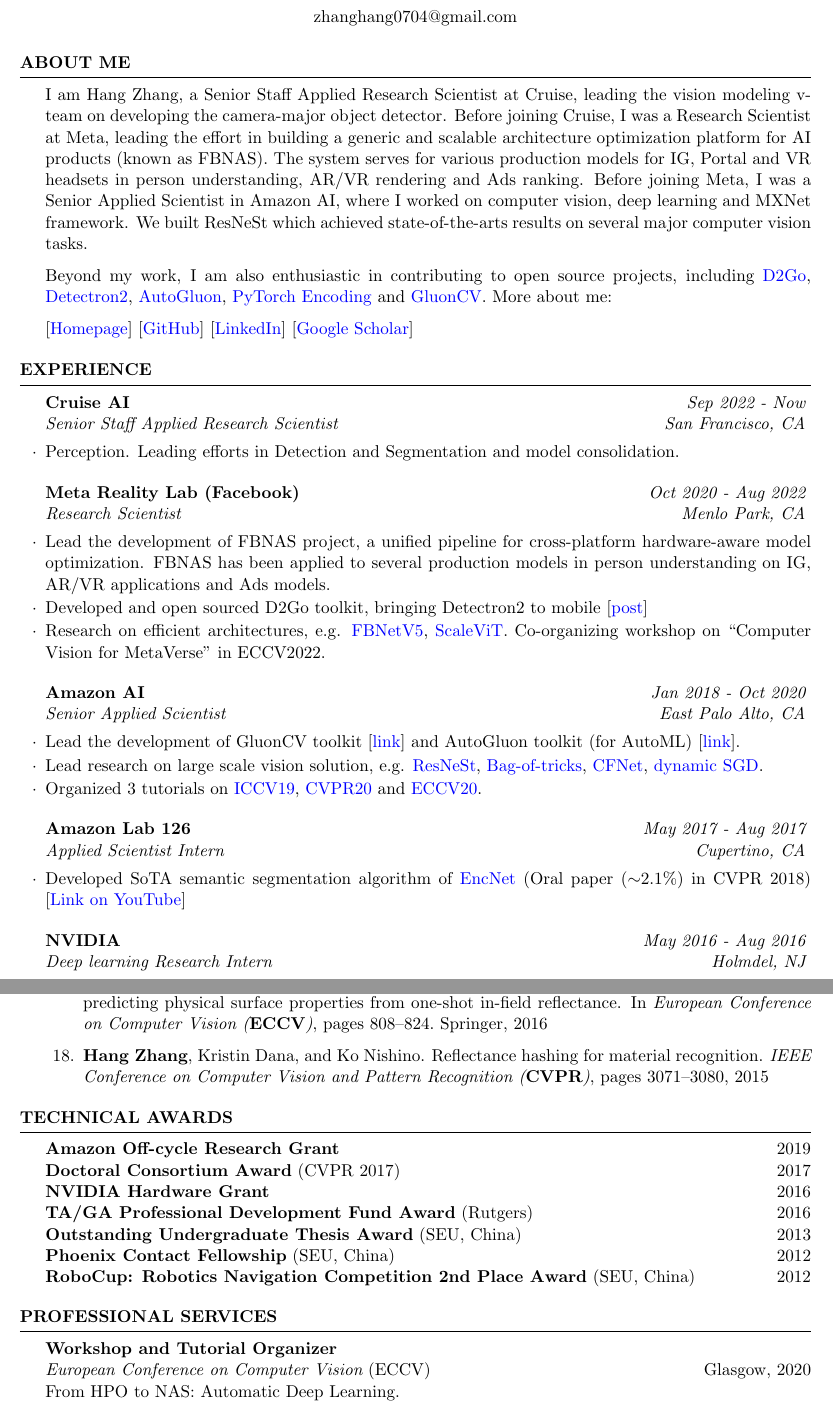
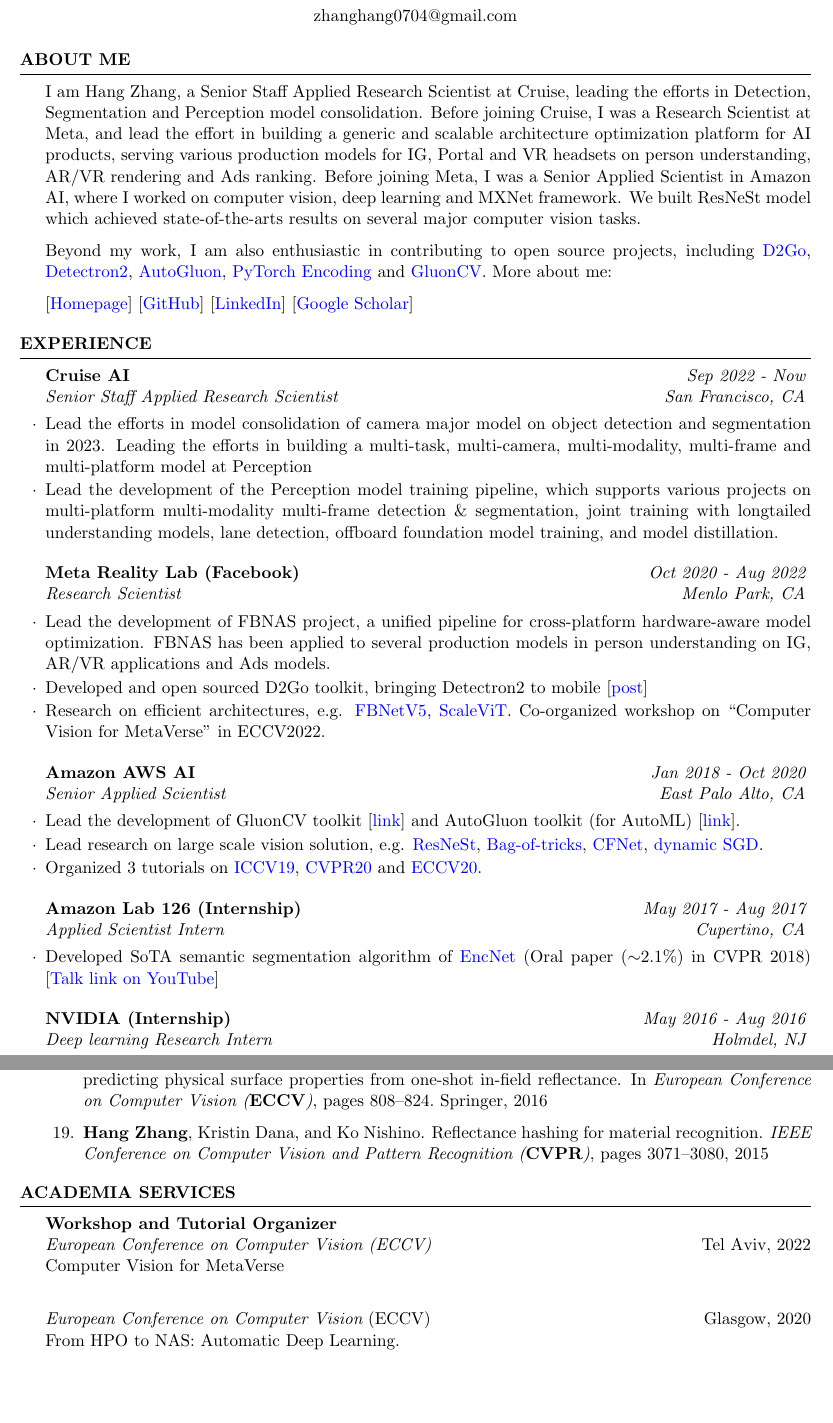
Before and after one commit to zhanghang1989/cvHangZhang, a LaTeX CV (cvHangZhang.tex): two parts of pages 1 and 3 of 4, joined at a grey line, cut so that both start at the same text, the shorter picture padded with empty space. Compiled offline with pdfLaTeX.

Commit message:
11/17/2024

```diff
--- a/cvHangZhang.tex
+++ b/cvHangZhang.tex
@@ -38,9 +38,9 @@
 %	EDUCATION SECTION
 %----------------------------------------------------------------------------------------
 \begin{rSection}{About Me}
-I am Hang Zhang, a Senior Staff Applied Research Scientist at Cruise, leading the vision modeling v-team on developing the camera-major object detector.
-Before joining Cruise, I was a Research Scientist at Meta, leading the effort in building a generic and scalable architecture optimization platform for AI products (known as FBNAS). The system serves for various production models for IG, Portal and VR headsets in person understanding, AR/VR rendering and Ads ranking.
-Before joining Meta, I was a Senior Applied Scientist in Amazon AI, where I worked on computer vision, deep learning and MXNet framework. We built ResNeSt which achieved state-of-the-arts results on several major computer vision tasks.
+I am Hang Zhang, a Senior Staff Applied Research Scientist at Cruise, leading the efforts in Detection, Segmentation and Perception model consolidation.
+Before joining Cruise, I was a Research Scientist at Meta, and lead the effort in building a generic and scalable architecture optimization platform for AI products, serving various production models for IG, Portal and VR headsets on person understanding, AR/VR rendering and Ads ranking.
+Before joining Meta, I was a Senior Applied Scientist in Amazon AI, where I worked on computer vision, deep learning and MXNet framework. We built ResNeSt model which achieved state-of-the-arts results on several major computer vision tasks.
 
 % My research interests include neural architecture search, large scale image classification and segmentation.
 
@@ -63,17 +63,17 @@
 \begin{rSection}{Experience}
 
 \begin{rSubsection}{Cruise AI}{\em Sep 2022 - Now}{Senior Staff Applied Research Scientist}{San Francisco, CA}
-\item
-Perception. Leading efforts in Detection and Segmentation and model consolidation.
+\item Lead the efforts in model consolidation of camera major model on object detection and segmentation in 2023. Leading the efforts in building a multi-task, multi-camera, multi-modality, multi-frame and multi-platform model at Perception
+\item Lead the development of the Perception model training pipeline, which supports various projects on multi-platform multi-modality multi-frame detection \& segmentation, joint training with longtailed understanding models, lane detection, offboard foundation model training, and model distillation.
 \end{rSubsection}
 
 \begin{rSubsection}{Meta Reality Lab (Facebook)}{\em Oct 2020 - Aug 2022}{Research Scientist}{Menlo Park, CA} %\RNum{2}
 \item Lead the development of FBNAS project, a unified pipeline for cross-platform hardware-aware model optimization. FBNAS has been applied to several production models in person understanding on IG, AR/VR applications and Ads models.
 \item Developed and open sourced D2Go toolkit, bringing Detectron2 to mobile [\href{https://ai.facebook.com/blog/d2go-brings-detectron2-to-mobile/}{post}]
-\item Research on efficient architectures, e.g. \href{https://scholar.google.com/citations?view_op=view_citation&hl=en&user=gCoWdkUAAAAJ&sortby=pubdate&citation_for_view=gCoWdkUAAAAJ:ML0RJ9NH7IQC}{FBNetV5}, \href{https://scholar.google.com/citations?view_op=view_citation&hl=en&user=gCoWdkUAAAAJ&sortby=pubdate&citation_for_view=gCoWdkUAAAAJ:p__nRnzSRKYC}{ScaleViT}. Co-organizing workshop on ``Computer Vision for MetaVerse" in ECCV2022.
+\item Research on efficient architectures, e.g. \href{https://scholar.google.com/citations?view_op=view_citation&hl=en&user=gCoWdkUAAAAJ&sortby=pubdate&citation_for_view=gCoWdkUAAAAJ:ML0RJ9NH7IQC}{FBNetV5}, \href{https://scholar.google.com/citations?view_op=view_citation&hl=en&user=gCoWdkUAAAAJ&sortby=pubdate&citation_for_view=gCoWdkUAAAAJ:p__nRnzSRKYC}{ScaleViT}. Co-organized workshop on ``Computer Vision for MetaVerse" in ECCV2022.
 \end{rSubsection}
 
-\begin{rSubsection}{Amazon AI}{\em Jan 2018 - Oct 2020}{Senior Applied Scientist}{East Palo Alto, CA} %\RNum{2}
+\begin{rSubsection}{Amazon AWS AI}{\em Jan 2018 - Oct 2020}{Senior Applied Scientist}{East Palo Alto, CA} %\RNum{2}
 \item Lead the development of GluonCV toolkit [\href{https://cv.gluon.ai/contents.html}{link}] and AutoGluon toolkit (for AutoML) [\href{https://auto.gluon.ai/stable/index.html}{link}].
 \item Lead research on large scale vision solution, e.g. \href{https://scholar.google.com/citations?view_op=view_citation&hl=en&user=gCoWdkUAAAAJ&citation_for_view=gCoWdkUAAAAJ:0KyAp5RtaNEC}{ResNeSt}, \href{https://scholar.google.com/citations?view_op=view_citation&hl=en&user=gCoWdkUAAAAJ&citation_for_view=gCoWdkUAAAAJ:fEOibwPWpKIC}{Bag-of-tricks}, \href{https://scholar.google.com/citations?view_op=view_citation&hl=en&user=gCoWdkUAAAAJ&citation_for_view=gCoWdkUAAAAJ:-_dYPAW6P2MC}{CFNet}, \href{https://scholar.google.com/citations?view_op=view_citation&hl=en&user=gCoWdkUAAAAJ&sortby=pubdate&citation_for_view=gCoWdkUAAAAJ:35r97b3x0nAC}{dynamic SGD}.
 \item Organized 3 tutorials on \href{https://iccv2019.thecvf.com/program/tutorials}{ICCV19}, \href{http://hangzhang.org/CVPR2020/}{CVPR20} and \href{https://hangzhang.org/ECCV2020/}{ECCV20}.
@@ -83,11 +83,11 @@
 % \item Material and texture modeling using deep learning algorithms. PhD Advisor: Prof. Kristin Dana
 % \end{rSubsection}
 
-\begin{rSubsection}{Amazon Lab 126}{\em May 2017 - Aug 2017}{Applied Scientist Intern}{Cupertino, CA}
-\item Developed SoTA semantic segmentation algorithm of \href{https://scholar.google.com/citations?view_op=view_citation&hl=en&user=gCoWdkUAAAAJ&sortby=pubdate&citation_for_view=gCoWdkUAAAAJ:9Nmd_mFXekcC}{EncNet} (Oral paper ($\sim$2.1\%) in CVPR 2018) [\href{https://www.youtube.com/watch?v=vAhzirU4WqA}{Link on YouTube}]
+\begin{rSubsection}{Amazon Lab 126 (Internship)}{\em May 2017 - Aug 2017}{Applied Scientist Intern}{Cupertino, CA}
+\item Developed SoTA semantic segmentation algorithm of \href{https://scholar.google.com/citations?view_op=view_citation&hl=en&user=gCoWdkUAAAAJ&sortby=pubdate&citation_for_view=gCoWdkUAAAAJ:9Nmd_mFXekcC}{EncNet} (Oral paper ($\sim$2.1\%) in CVPR 2018) [\href{https://www.youtube.com/watch?v=vAhzirU4WqA}{Talk link on YouTube}]
 \end{rSubsection}
 
-\begin{rSubsection}{NVIDIA}{\em May 2016 - Aug 2016}{Deep learning Research Intern}{Holmdel, NJ}
+\begin{rSubsection}{NVIDIA (Internship)}{\em May 2016 - Aug 2016}{Deep learning Research Intern}{Holmdel, NJ}
 \item Developed an end-to-end deep learning solution for autonomous driving.
 \item Implemented Torch to Caffe model converter [\href{https://github.com/zhanghang1989/fb-caffe-exts}{GitHub}].
 \end{rSubsection}
@@ -173,21 +175,24 @@
 
 
 
-\begin{rSection}{Technical Awards}
-{\bf Amazon Off-cycle Research Grant} \hfill {2019} \\
-{\bf Doctoral Consortium Award} (CVPR 2017) \hfill {2017} \\
-{\bf NVIDIA Hardware Grant} \hfill{2016} \\
-{\bf TA/GA Professional Development Fund Award} (Rutgers) \hfill {2016}\\
-{\bf Outstanding Undergraduate Thesis Award} (SEU, China) \hfill {2013}\\
-{\bf Phoenix Contact Fellowship} (SEU, China) \hfill {2012} \\
-{\bf RoboCup: Robotics Navigation Competition 2nd Place Award} (SEU, China) \hfill {2012}
+% \begin{rSection}{Technical Awards}
+% {\bf Amazon Off-cycle Research Grant} \hfill {2019} \\
+% {\bf Doctoral Consortium Award} (CVPR 2017) \hfill {2017} \\
+% {\bf NVIDIA Hardware Grant} \hfill{2016} \\
+% {\bf TA/GA Professional Development Fund Award} (Rutgers) \hfill {2016}\\
+% {\bf Outstanding Undergraduate Thesis Award} (SEU, China) \hfill {2013}\\
+% {\bf Phoenix Contact Fellowship} (SEU, China) \hfill {2012} \\
+% {\bf RoboCup: Robotics Navigation Competition 2nd Place Award} (SEU, China) \hfill {2012}
 
-\end{rSection}
+% \end{rSection}
 
 
 
-\begin{rSection}{Professional Services}
+\begin{rSection}{Academia Services}
+
 {\bf Workshop and Tutorial Organizer} \\
+{\it European Conference on Computer Vision (ECCV)} \hfill{Tel Aviv, 2022} \\ Computer Vision for MetaVerse \\
+
 {\it European Conference on Computer Vision} (ECCV) \hfill{Glasgow, 2020}\\
 From HPO to NAS: Automatic Deep Learning. \\
 
```
Also changed, not shown: my.bib (+16 -1 lines), cvHangZhang.tex (2 more changed lines).
